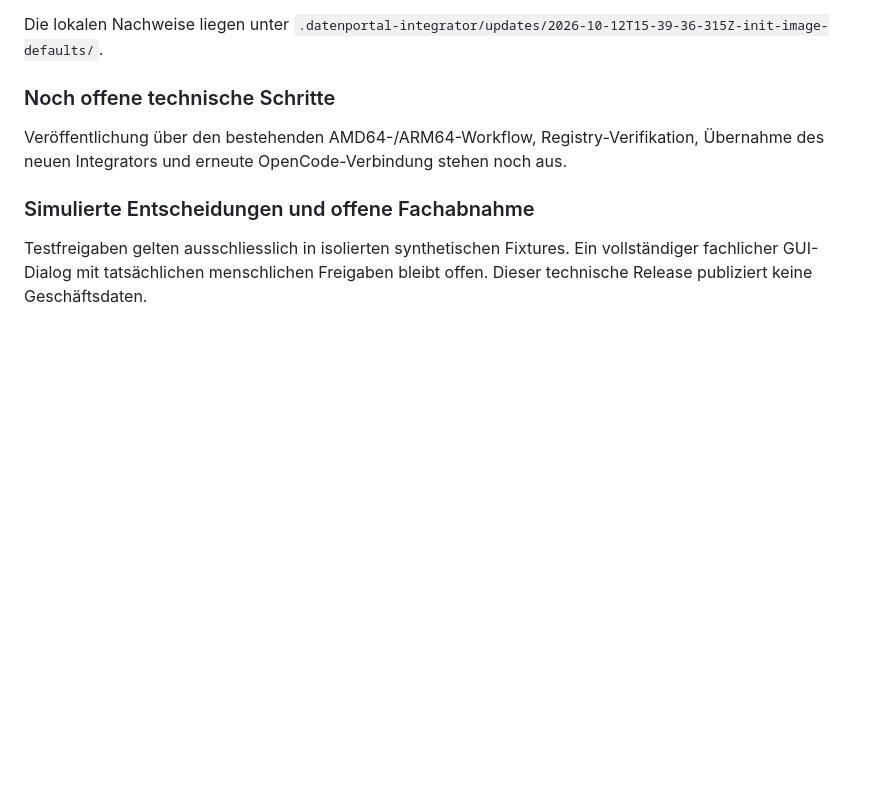
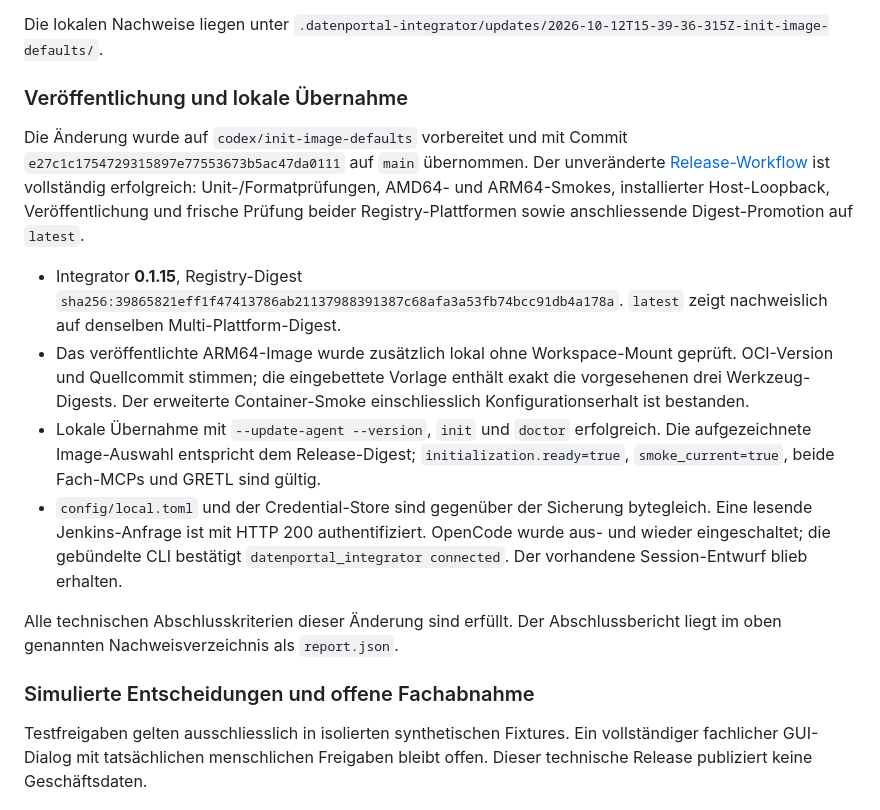
Before and after one commit to edigonzales/datenportal-themenintegrator-agent, a Markdown page: docs/abnahme.md, the part around the change. Rendered like a GitHub page; blank space fills up the shorter version.

Commit message:
Record verified 0.1.15 release and local readiness [skip ci]
Documentation-only acceptance evidence after the completed release workflow. No image inputs or implementation changed.

```diff
--- a/docs/abnahme.md
+++ b/docs/abnahme.md
@@ -31,10 +31,33 @@ vorangehenden Aktualisierungslaufs sind Bestandteil dieser Änderung.
 Die lokalen Nachweise liegen unter
 `.datenportal-integrator/updates/2026-10-12T15-39-36-315Z-init-image-defaults/`.
 
-### Noch offene technische Schritte
+### Veröffentlichung und lokale Übernahme
 
-Veröffentlichung über den bestehenden AMD64-/ARM64-Workflow, Registry-Verifikation,
-Übernahme des neuen Integrators und erneute OpenCode-Verbindung stehen noch aus.
+Die Änderung wurde auf `codex/init-image-defaults` vorbereitet und mit Commit
+`e27c1c1754729315897e77553673b5ac47da0111` auf `main` übernommen.
+Der unveränderte [Release-Workflow](https://github.com/edigonzales/datenportal-themenintegrator-agent/actions/runs/38273327631)
+ist vollständig erfolgreich: Unit-/Formatprüfungen, AMD64- und ARM64-Smokes,
+installierter Host-Loopback, Veröffentlichung und frische Prüfung beider
+Registry-Plattformen sowie anschliessende Digest-Promotion auf `latest`.
+
+- Integrator **0.1.15**, Registry-Digest
+  `sha256:39865821eff1f47413786ab21137988391387c68afa3a53fb74bcc91db4a178a`.
+  `latest` zeigt nachweislich auf denselben Multi-Plattform-Digest.
+- Das veröffentlichte ARM64-Image wurde zusätzlich lokal ohne Workspace-Mount
+  geprüft. OCI-Version und Quellcommit stimmen; die eingebettete Vorlage
+  enthält exakt die vorgesehenen drei Werkzeug-Digests. Der erweiterte
+  Container-Smoke einschliesslich Konfigurationserhalt ist bestanden.
+- Lokale Übernahme mit `--update-agent --version`, `init` und `doctor`
+  erfolgreich. Die aufgezeichnete Image-Auswahl entspricht dem Release-Digest;
+  `initialization.ready=true`, `smoke_current=true`, beide Fach-MCPs und
+  GRETL sind gültig.
+- `config/local.toml` und der Credential-Store sind gegenüber der Sicherung
+  bytegleich. Eine lesende Jenkins-Anfrage ist mit HTTP 200 authentifiziert.
+  OpenCode wurde aus- und wieder eingeschaltet; die gebündelte CLI bestätigt
+  `datenportal_integrator connected`. Der vorhandene Session-Entwurf blieb erhalten.
+
+Alle technischen Abschlusskriterien dieser Änderung sind erfüllt.
+Der Abschlussbericht liegt im oben genannten Nachweisverzeichnis als `report.json`.
 
 ### Simulierte Entscheidungen und offene Fachabnahme
 
```
